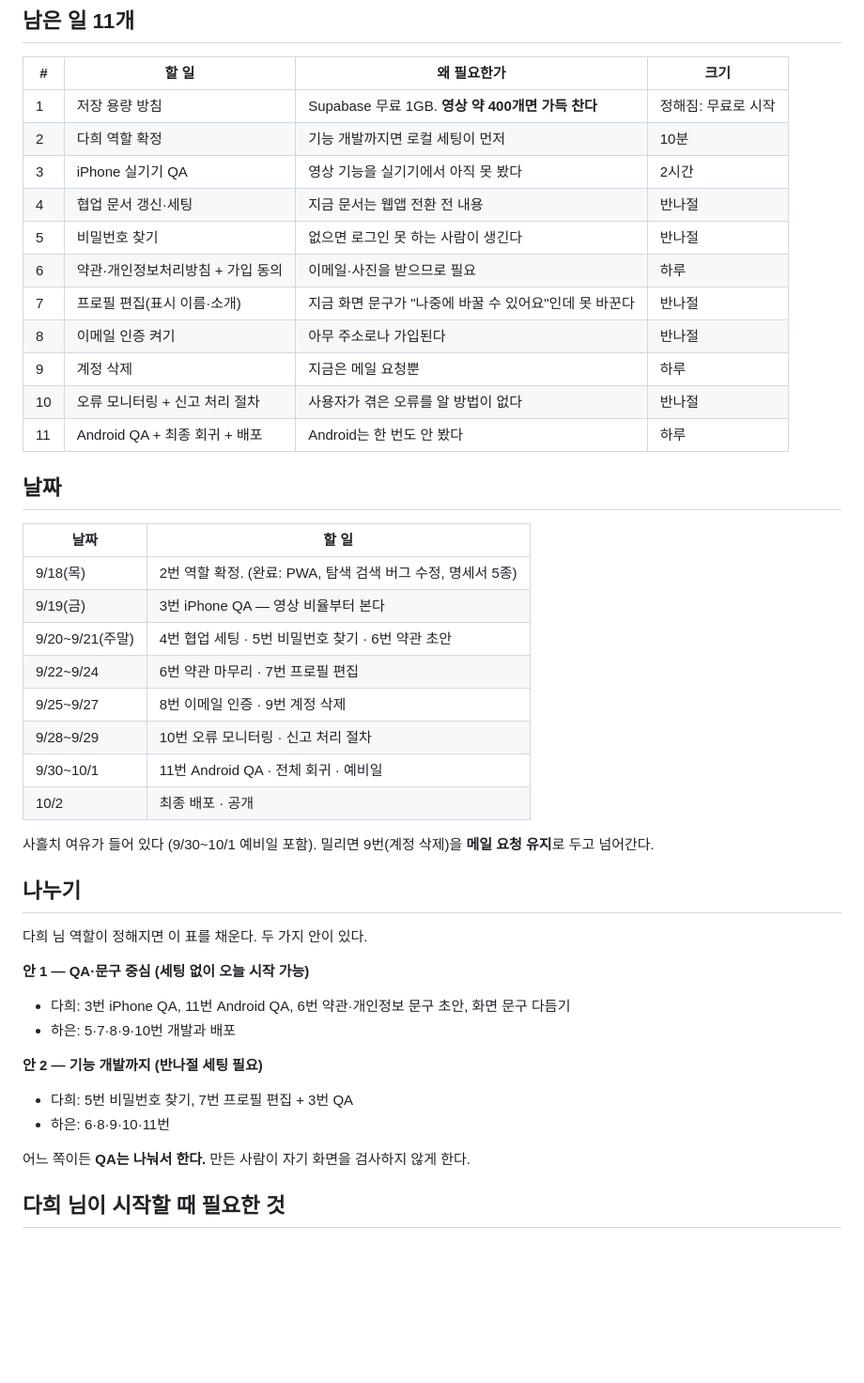
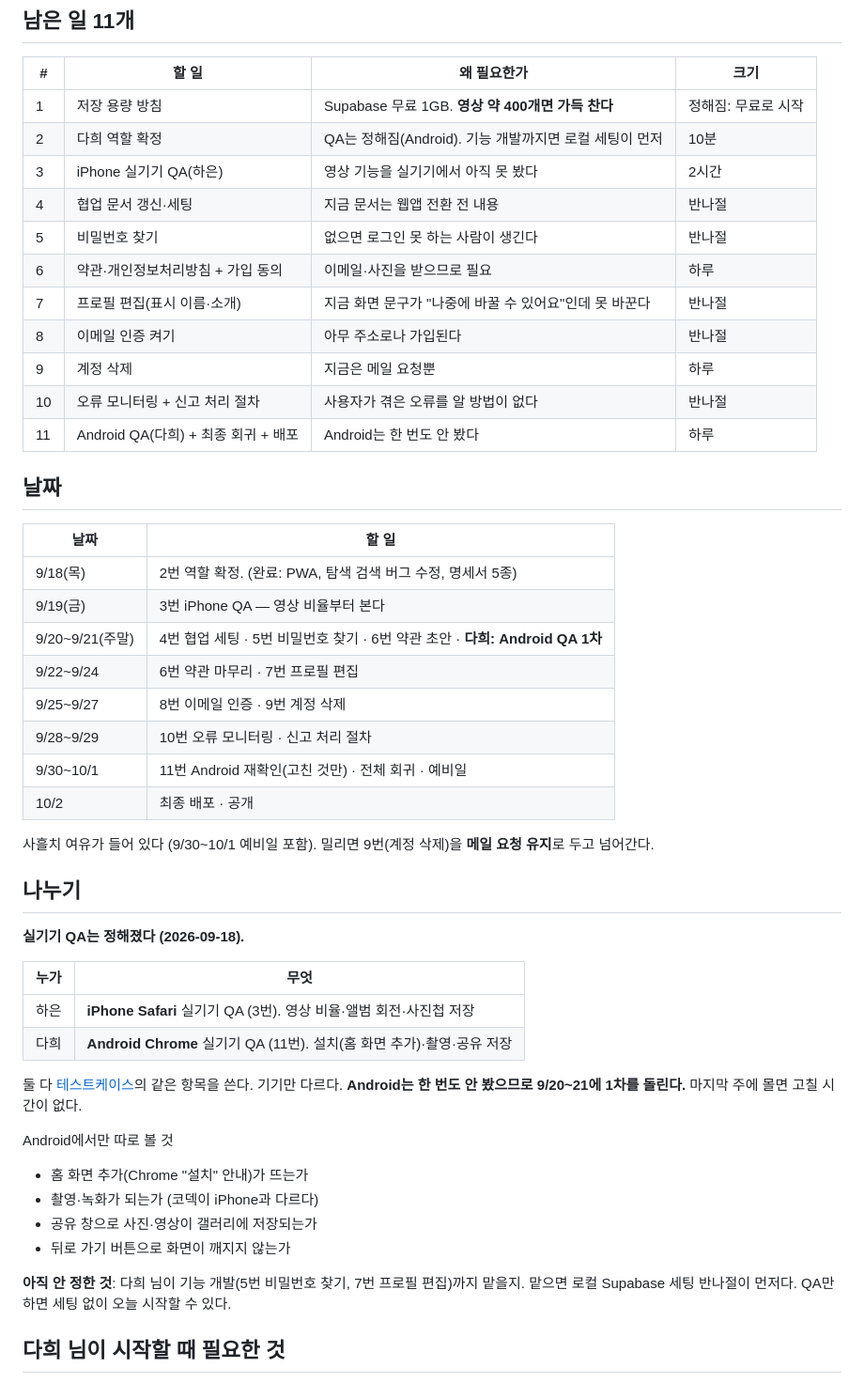
Before and after one commit to uhaeun/Knitting, a Markdown page: docs/출시계획_1002.md, the part around the change. Shown at 94% size. GitHub-like rendering; blank space fills up the shorter version.

Commit message:
docs: 실기기 QA 분담 확정 (하은 iPhone · 다희 Android), Android 1차를 9/20~21로 당김
Co-Authored-By: Claude Opus 5 (1M context) <noreply@anthropic.com>

```diff
--- a/docs/출시계획_1002.md
+++ b/docs/출시계획_1002.md
@@ -14,8 +14,8 @@
 | # | 할 일 | 왜 필요한가 | 크기 |
 |---|---|---|---|
 | 1 | 저장 용량 방침 | Supabase 무료 1GB. **영상 약 400개면 가득 찬다** | 정해짐: 무료로 시작 |
-| 2 | 다희 역할 확정 | 기능 개발까지면 로컬 세팅이 먼저 | 10분 |
-| 3 | iPhone 실기기 QA | 영상 기능을 실기기에서 아직 못 봤다 | 2시간 |
+| 2 | 다희 역할 확정 | QA는 정해짐(Android). 기능 개발까지면 로컬 세팅이 먼저 | 10분 |
+| 3 | iPhone 실기기 QA(하은) | 영상 기능을 실기기에서 아직 못 봤다 | 2시간 |
 | 4 | 협업 문서 갱신·세팅 | 지금 문서는 웹앱 전환 전 내용 | 반나절 |
 | 5 | 비밀번호 찾기 | 없으면 로그인 못 하는 사람이 생긴다 | 반나절 |
 | 6 | 약관·개인정보처리방침 + 가입 동의 | 이메일·사진을 받으므로 필요 | 하루 |
@@ -23,7 +23,7 @@
 | 8 | 이메일 인증 켜기 | 아무 주소로나 가입된다 | 반나절 |
 | 9 | 계정 삭제 | 지금은 메일 요청뿐 | 하루 |
 | 10 | 오류 모니터링 + 신고 처리 절차 | 사용자가 겪은 오류를 알 방법이 없다 | 반나절 |
-| 11 | Android QA + 최종 회귀 + 배포 | Android는 한 번도 안 봤다 | 하루 |
+| 11 | Android QA(다희) + 최종 회귀 + 배포 | Android는 한 번도 안 봤다 | 하루 |
 
 ## 날짜
 
@@ -31,28 +31,35 @@
 |---|---|
 | 9/18(목) | 2번 역할 확정. (완료: PWA, 탐색 검색 버그 수정, 명세서 5종) |
 | 9/19(금) | 3번 iPhone QA — 영상 비율부터 본다 |
-| 9/20~9/21(주말) | 4번 협업 세팅 · 5번 비밀번호 찾기 · 6번 약관 초안 |
+| 9/20~9/21(주말) | 4번 협업 세팅 · 5번 비밀번호 찾기 · 6번 약관 초안 · **다희: Android QA 1차** |
 | 9/22~9/24 | 6번 약관 마무리 · 7번 프로필 편집 |
 | 9/25~9/27 | 8번 이메일 인증 · 9번 계정 삭제 |
 | 9/28~9/29 | 10번 오류 모니터링 · 신고 처리 절차 |
-| 9/30~10/1 | 11번 Android QA · 전체 회귀 · 예비일 |
+| 9/30~10/1 | 11번 Android 재확인(고친 것만) · 전체 회귀 · 예비일 |
 | 10/2 | 최종 배포 · 공개 |
 
 사흘치 여유가 들어 있다 (9/30~10/1 예비일 포함). 밀리면 9번(계정 삭제)을 **메일 요청 유지**로 두고 넘어간다.
 
 ## 나누기
 
-다희 님 역할이 정해지면 이 표를 채운다. 두 가지 안이 있다.
+**실기기 QA는 정해졌다 (2026-09-18).**
 
-**안 1 — QA·문구 중심 (세팅 없이 오늘 시작 가능)**
-- 다희: 3번 iPhone QA, 11번 Android QA, 6번 약관·개인정보 문구 초안, 화면 문구 다듬기
-- 하은: 5·7·8·9·10번 개발과 배포
+| 누가 | 무엇 |
+|---|---|
+| 하은 | **iPhone Safari** 실기기 QA (3번). 영상 비율·앨범 회전·사진첩 저장 |
+| 다희 | **Android Chrome** 실기기 QA (11번). 설치(홈 화면 추가)·촬영·공유 저장 |
 
-**안 2 — 기능 개발까지 (반나절 세팅 필요)**
-- 다희: 5번 비밀번호 찾기, 7번 프로필 편집 + 3번 QA
-- 하은: 6·8·9·10·11번
+둘 다 [테스트케이스](테스트케이스.md)의 같은 항목을 쓴다. 기기만 다르다.
+**Android는 한 번도 안 봤으므로 9/20~21에 1차를 돌린다.** 마지막 주에 몰면 고칠 시간이 없다.
 
-어느 쪽이든 **QA는 나눠서 한다.** 만든 사람이 자기 화면을 검사하지 않게 한다.
+Android에서만 따로 볼 것
+
+- 홈 화면 추가(Chrome "설치" 안내)가 뜨는가
+- 촬영·녹화가 되는가 (코덱이 iPhone과 다르다)
+- 공유 창으로 사진·영상이 갤러리에 저장되는가
+- 뒤로 가기 버튼으로 화면이 깨지지 않는가
+
+**아직 안 정한 것**: 다희 님이 기능 개발(5번 비밀번호 찾기, 7번 프로필 편집)까지 맡을지. 맡으면 로컬 Supabase 세팅 반나절이 먼저다. QA만 하면 세팅 없이 오늘 시작할 수 있다.
 
 ## 다희 님이 시작할 때 필요한 것
 
```
